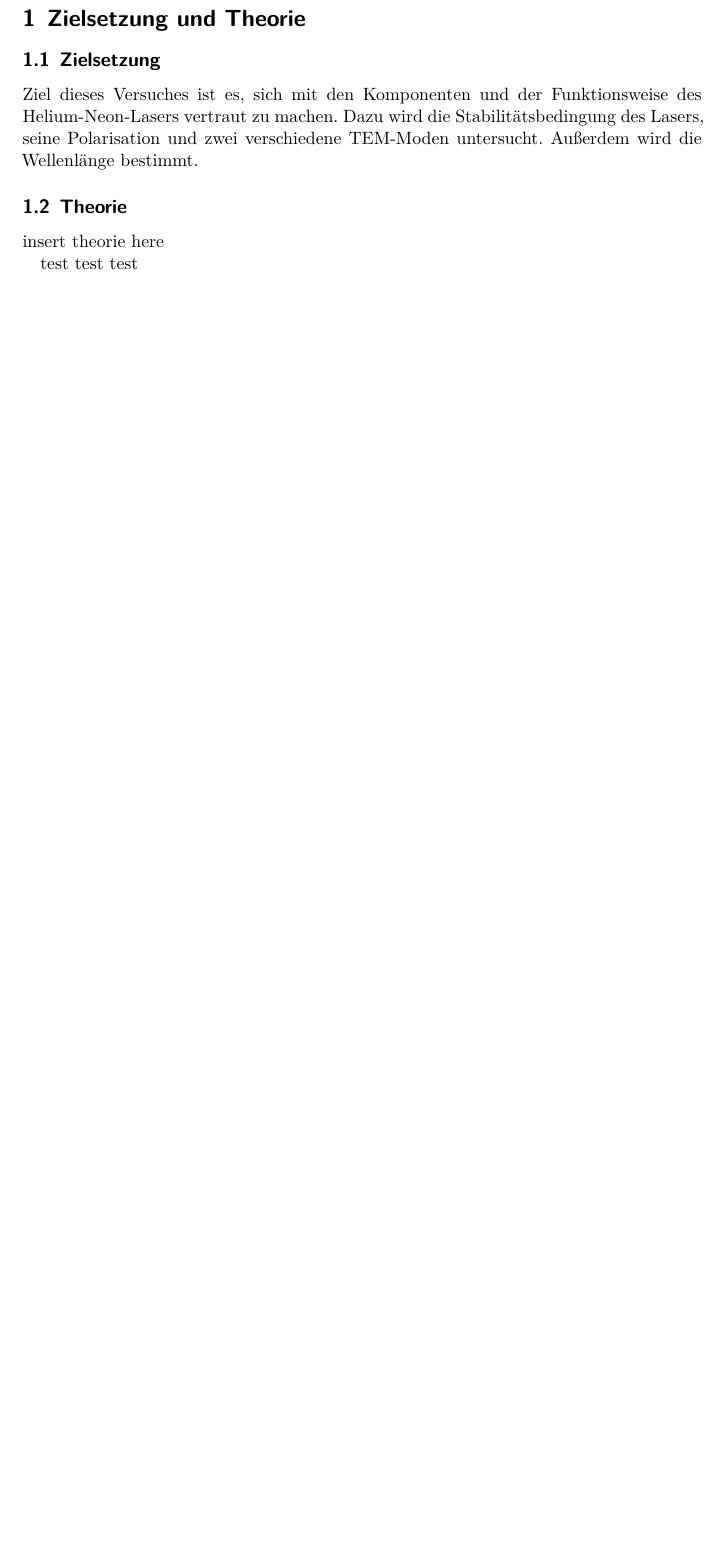
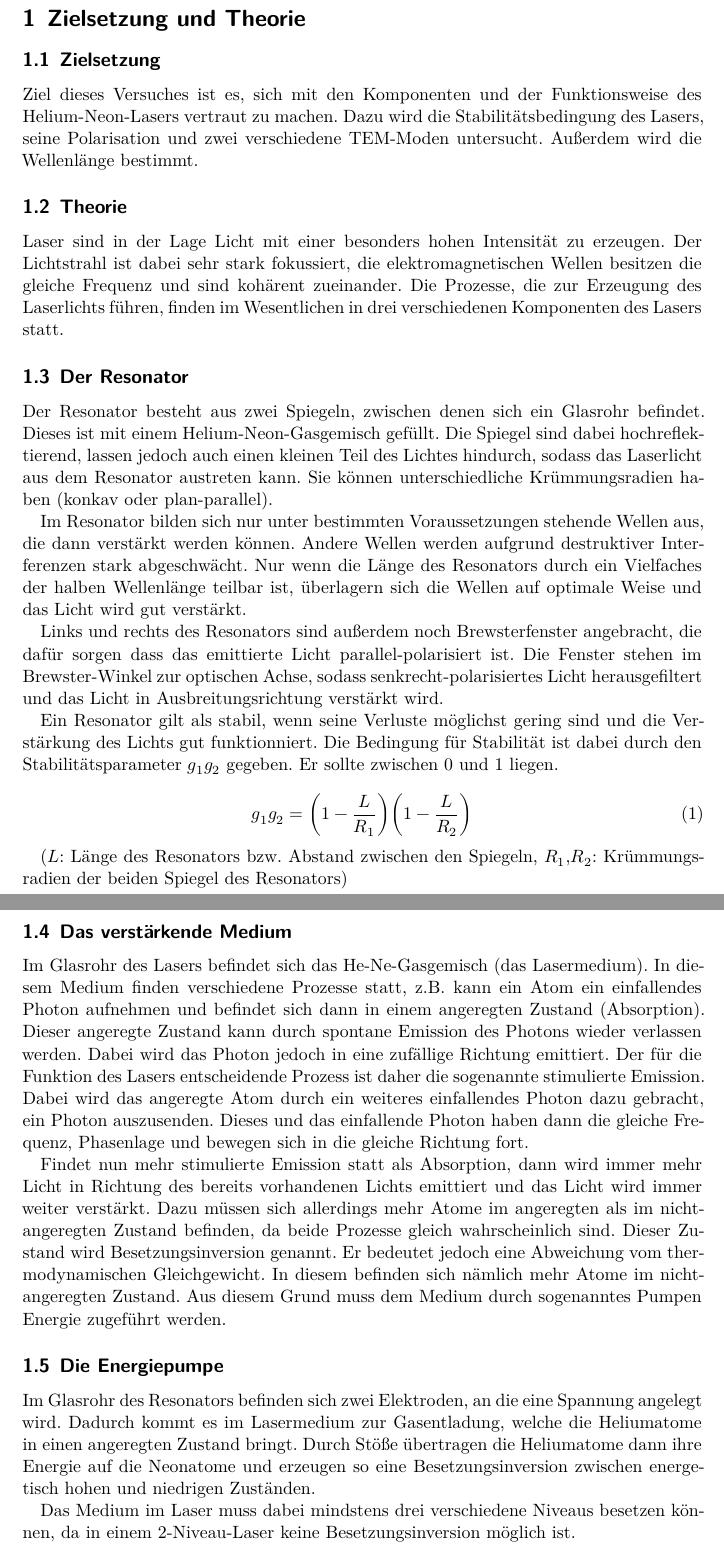
Before and after one commit to Yascha-Franz/FortgeschrittenenPraktikum, a LaTeX document (V61-He-Ne-Laser/finish.tex, which reads V61-He-Ne-Laser/theorie.tex): part of page 3 of 4 before the commit and two parts of pages 3 and 4 of 7 after it, the two joined at a grey line, cut so that both start at the same text, the shorter picture padded with empty space. Compiled offline with XeLaTeX.

Commit message:
Theorie hinzugefügt

```diff
--- a/V61-He-Ne-Laser/theorie.tex
+++ b/V61-He-Ne-Laser/theorie.tex
@@ -1,5 +1,52 @@
-insert theorie here
+Laser sind in der Lage Licht mit einer besonders hohen Intensität zu erzeugen. Der Lichtstrahl ist dabei sehr stark fokussiert,
+die elektromagnetischen Wellen besitzen die gleiche Frequenz und sind kohärent zueinander. Die Prozesse, die zur
+Erzeugung des Laserlichts führen, finden im Wesentlichen in drei verschiedenen Komponenten des Lasers statt.
 
-test
-test
-test
+\subsection{Der Resonator}
+
+Der Resonator besteht aus zwei Spiegeln, zwischen denen sich ein Glasrohr befindet. Dieses ist mit einem Helium-Neon-Gasgemisch
+gefüllt. Die Spiegel sind dabei hochreflektierend, lassen jedoch auch einen kleinen Teil des Lichtes hindurch, sodass das
+Laserlicht aus dem Resonator austreten kann. Sie können unterschiedliche Krümmungsradien haben (konkav oder plan-parallel).
+
+Im Resonator bilden sich nur unter bestimmten Voraussetzungen stehende Wellen aus, die dann verstärkt werden können.
+Andere Wellen werden aufgrund destruktiver Interferenzen stark abgeschwächt. Nur wenn die Länge des Resonators durch ein
+Vielfaches der halben Wellenlänge teilbar ist, überlagern sich die Wellen auf optimale Weise und das Licht wird gut verstärkt.
+
+Links und rechts des Resonators sind außerdem noch Brewsterfenster angebracht, die dafür sorgen dass das emittierte Licht
+parallel-polarisiert ist. Die Fenster stehen im Brewster-Winkel zur optischen Achse, sodass senkrecht-polarisiertes
+Licht herausgefiltert und das Licht in Ausbreitungsrichtung verstärkt wird.
+
+Ein Resonator gilt als stabil, wenn seine Verluste möglichst gering sind und die Verstärkung des Lichts gut funktionniert.
+Die Bedingung für Stabilität ist dabei durch den Stabilitätsparameter $g_1g_2$ gegeben. Er sollte zwischen 0 und 1 liegen.
+
+\begin{equation}
+  g_1g_2 = \biggl(1-\frac{L}{R_1}\biggr)\biggl(1-\frac{L}{R_2}\biggr)
+\end{equation}
+
+($L$: Länge des Resonators bzw. Abstand zwischen den Spiegeln, $R_1$,$R_2$: Krümmungsradien der beiden Spiegel des Resonators)
+
+\subsection{Das verstärkende Medium}
+
+Im Glasrohr des Lasers befindet sich das He-Ne-Gasgemisch (das Lasermedium). In diesem Medium finden verschiedene Prozesse
+statt, z.B. kann ein Atom ein einfallendes Photon aufnehmen und befindet sich dann in einem angeregten Zustand (Absorption).
+Dieser angeregte Zustand kann durch spontane Emission des Photons wieder verlassen werden. Dabei wird das Photon jedoch
+in eine zufällige Richtung emittiert. Der für die Funktion des Lasers entscheidende Prozess ist daher die sogenannte stimulierte
+Emission. Dabei wird das angeregte Atom durch ein weiteres einfallendes Photon dazu gebracht, ein Photon auszusenden.
+Dieses und das einfallende Photon haben dann die gleiche Frequenz, Phasenlage und bewegen sich in die gleiche Richtung fort.
+
+Findet nun mehr stimulierte Emission statt als Absorption, dann wird immer mehr Licht in Richtung des
+bereits vorhandenen Lichts emittiert und das Licht wird immer weiter verstärkt. Dazu müssen sich allerdings mehr Atome im
+angeregten als im nicht-angeregten Zustand befinden, da beide Prozesse gleich wahrscheinlich sind. Dieser Zustand wird
+Besetzungsinversion genannt.
+Er bedeutet jedoch eine Abweichung vom thermodynamischen Gleichgewicht. In diesem befinden sich nämlich mehr Atome im nicht-angeregten
+Zustand. Aus diesem Grund muss dem Medium durch sogenanntes Pumpen Energie zugeführt werden.
+
+\subsection{Die Energiepumpe}
+
+Im Glasrohr des Resonators befinden sich zwei Elektroden, an die eine Spannung angelegt wird. Dadurch kommt es im Lasermedium
+zur Gasentladung, welche die Heliumatome in einen angeregten Zustand bringt. Durch Stöße übertragen die Heliumatome dann
+ihre Energie auf die Neonatome und erzeugen so eine Besetzungsinversion zwischen energetisch hohen und niedrigen
+Zuständen.
+
+Das Medium im Laser muss dabei mindstens drei verschiedene Niveaus besetzen können, da in einem 2-Niveau-Laser keine
+Besetzungsinversion möglich ist.
```
Also changed, not shown: V61-He-Ne-Laser/theorie.tex (42 more changed lines).
